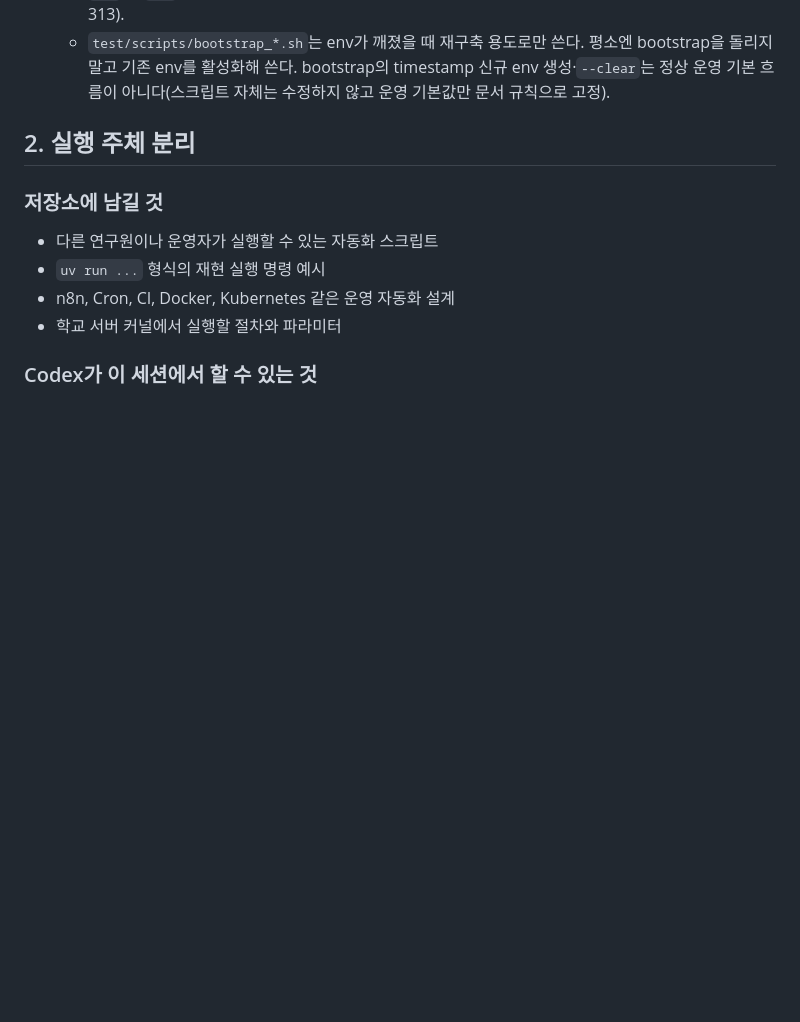
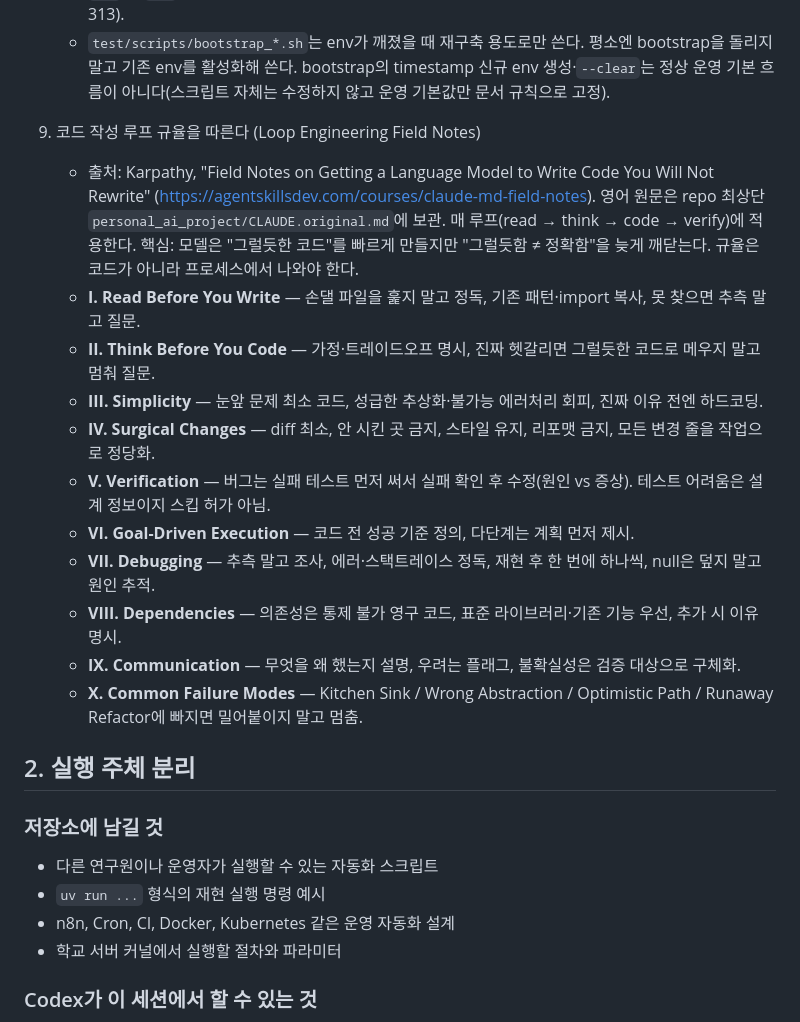
Before and after one commit to tabjun/personal_ai_project, a Markdown page: quantitative_trading/AGENTS.md, the part around the change. GitHub-like rendering; blank space fills up the shorter version.

```diff
--- a/quantitative_trading/AGENTS.md
+++ b/quantitative_trading/AGENTS.md
@@ -84,6 +84,23 @@ Claude Code 병행 사용 시 같은 저장소 규칙을 `CLAUDE.md`에 미러
    - 기본 정합성은 Python 3.12로 고정한다. 단일 실험은 3.12 커널로 통일한다.
    - `11_` vs `12_`처럼 상반되는 두 실험을 동시 비교 실행할 때만 3.12 + 3.13을 병렬로 쓴다(한쪽 312, 한쪽 313).
    - `test/scripts/bootstrap_*.sh`는 env가 깨졌을 때 재구축 용도로만 쓴다. 평소엔 bootstrap을 돌리지 말고 기존 env를 활성화해 쓴다. bootstrap의 timestamp 신규 env 생성·`--clear`는 정상 운영 기본 흐름이 아니다(스크립트 자체는 수정하지 않고 운영 기본값만 문서 규칙으로 고정).
+
+9. 코드 작성 루프 규율을 따른다 (Loop Engineering Field Notes)
+   - 출처: Karpathy, "Field Notes on Getting a Language Model to Write Code You Will Not Rewrite"
+     (https://agentskillsdev.com/courses/claude-md-field-notes). 영어 원문은 repo 최상단
+     `personal_ai_project/CLAUDE.original.md`에 보관. 매 루프(read → think → code → verify)에 적용한다.
+     핵심: 모델은 "그럴듯한 코드"를 빠르게 만들지만 "그럴듯함 ≠ 정확함"을 늦게 깨닫는다. 규율은
+     코드가 아니라 프로세스에서 나와야 한다.
+   - **I. Read Before You Write** — 손댈 파일을 훑지 말고 정독, 기존 패턴·import 복사, 못 찾으면 추측 말고 질문.
+   - **II. Think Before You Code** — 가정·트레이드오프 명시, 진짜 헷갈리면 그럴듯한 코드로 메우지 말고 멈춰 질문.
+   - **III. Simplicity** — 눈앞 문제 최소 코드, 성급한 추상화·불가능 에러처리 회피, 진짜 이유 전엔 하드코딩.
+   - **IV. Surgical Changes** — diff 최소, 안 시킨 곳 금지, 스타일 유지, 리포맷 금지, 모든 변경 줄을 작업으로 정당화.
+   - **V. Verification** — 버그는 실패 테스트 먼저 써서 실패 확인 후 수정(원인 vs 증상). 테스트 어려움은 설계 정보이지 스킵 허가 아님.
+   - **VI. Goal-Driven Execution** — 코드 전 성공 기준 정의, 다단계는 계획 먼저 제시.
+   - **VII. Debugging** — 추측 말고 조사, 에러·스택트레이스 정독, 재현 후 한 번에 하나씩, null은 덮지 말고 원인 추적.
+   - **VIII. Dependencies** — 의존성은 통제 불가 영구 코드, 표준 라이브러리·기존 기능 우선, 추가 시 이유 명시.
+   - **IX. Communication** — 무엇을 왜 했는지 설명, 우려는 플래그, 불확실성은 검증 대상으로 구체화.
+   - **X. Common Failure Modes** — Kitchen Sink / Wrong Abstraction / Optimistic Path / Runaway Refactor에 빠지면 밀어붙이지 말고 멈춤.
 
 ## 2. 실행 주체 분리
 
```
Also changed, not shown: quantitative_trading/CLAUDE.md (+34 -0 lines).
